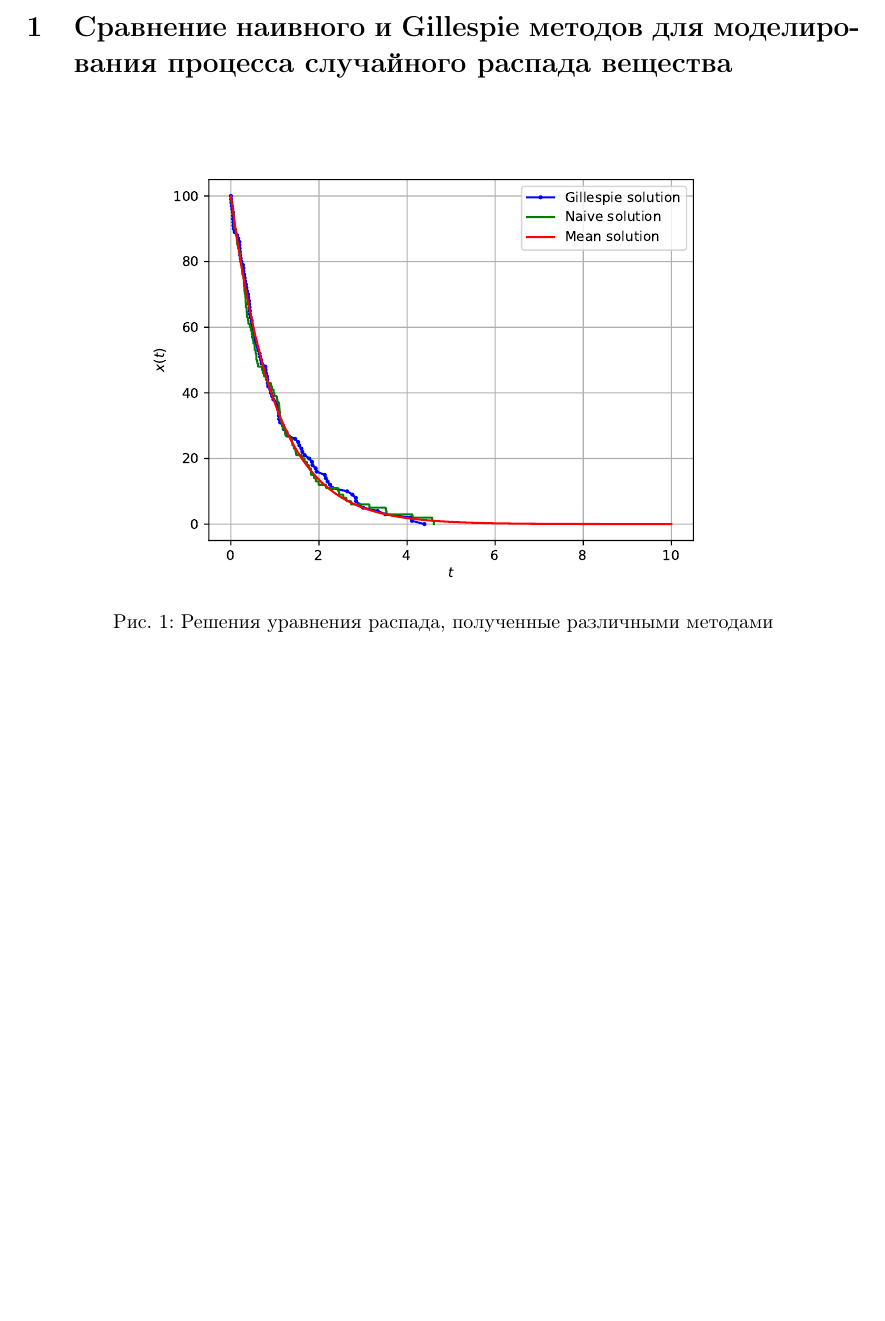
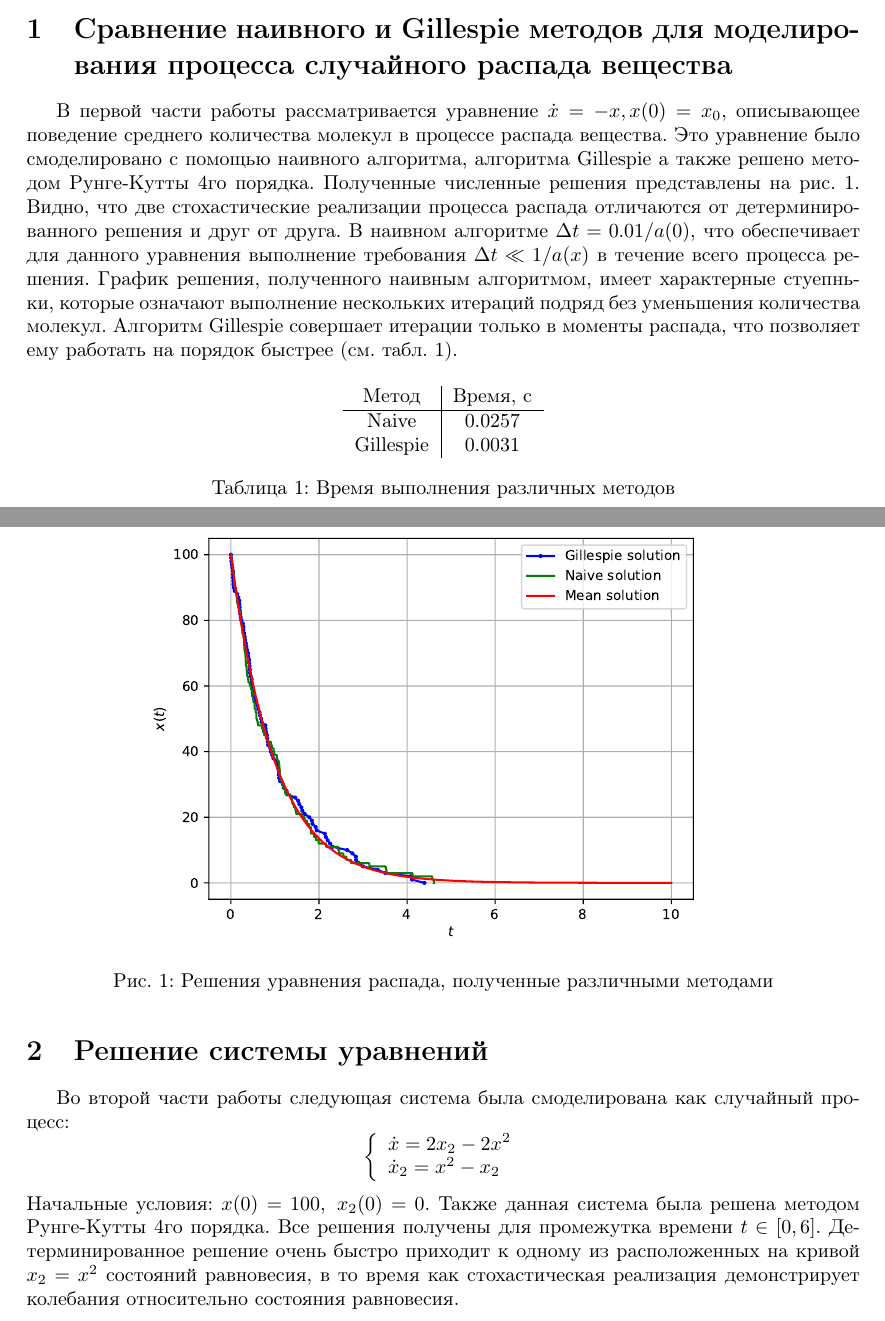
Before and after one commit to sovrasov/nonlinear-dynamics-labs, a LaTeX document (reports/report7.tex): part of page 1 of 2 before the commit and two parts of pages 1 and 2 of 3 after it, the two joined at a grey line, cut so that both start at the same text, the shorter picture padded with empty space. Compiled offline with pdfLaTeX.

Commit message:
Finish report7

```diff
--- a/reports/report7.tex
+++ b/reports/report7.tex
@@ -20,8 +20,29 @@
 
 \section{Сравнение наивного и Gillespie методов для моделирования процесса случайного распада вещества}
 
-%Naive solver time, 1d  0.025703907012939453
-%Gillespie time, 1d  0.003153562545776367
+В первой части работы рассматривается уравнение \(\dot x = -x, x(0)=x_0\), описывающее
+поведение среднего количества молекул в процессе распада вещества. Это уравнение было
+смоделировано с помощью наивного алгоритма, алгоритма Gillespie а также решено
+методом Рунге-Кутты 4го порядка. Полученные численные решения представлены на
+рис. \ref{fig:1d_decay}. Видно, что две стохастические реализации процесса распада отличаются
+от детерминированного решения и друг от друга. В наивном алгоритме \(\Delta t=0.01/a(0)\), что
+обеспечивает для данного уравнения выполнение требования \(\Delta t \ll 1/a(x)\) в течение всего процесса решения.
+График решения, полученного наивным алгоритмом, имеет характерные стуепньки, которые означают выполнение
+нескольких итераций подряд без уменьшения количества молекул. Алгоритм Gillespie совершает итерации
+только в моменты распада, что позволяет ему работать на порядок быстрее (см. табл. \ref{tab:time}).
+
+\begin{table}[h!]
+  \centering
+  \begin{tabular}{ c|c }
+     Метод & Время, с  \\
+     \hline
+     Naive & 0.0257  \\
+     Gillespie & 0.0031
+  \end{tabular}
+\caption{Время выполнения различных методов}
+\label{tab:time}
+\end{table}
+
 
 \begin{figure}[H]
   \center
@@ -30,6 +51,21 @@
   \label{fig:1d_decay}
 \end{figure}
 
+\section{Решение системы уравнений}
+Во второй части работы следующая система была смоделирована как случайный процесс:
+\begin{displaymath}
+  \left\{
+  \begin{array}{lr}
+    \dot x = 2 x_2 - 2x^2\\
+    \dot x_2 = x^2 - x_2
+  \end{array}
+\right.
+\end{displaymath}
+Начальные условия: \(x(0)=100,\;x_2(0)=0\). Также данная система была решена методом Рунге-Кутты 4го порядка.
+Все решения получены для промежутка времени \(t\in[0,6]\). Детерминированное решение очень быстро приходит к одному
+из расположенных на кривой \(x_2=x^2\) состояний равновесия, в то время как стохастическая реализация демонстрирует
+колебания относительно состояния равновесия.
+
 \begin{figure}[H]
   \center
   \subfloat[]{\includegraphics[width=0.6\textwidth]{../pictures/lab7_eq_2_1.pdf}\label{fig:2d_1}}
```
Also changed, not shown: reports/report7.pdf (added), reports/report7.tex (2 more changed lines), 1 other file. Lines whose indentation alone changed are shown as unchanged.
